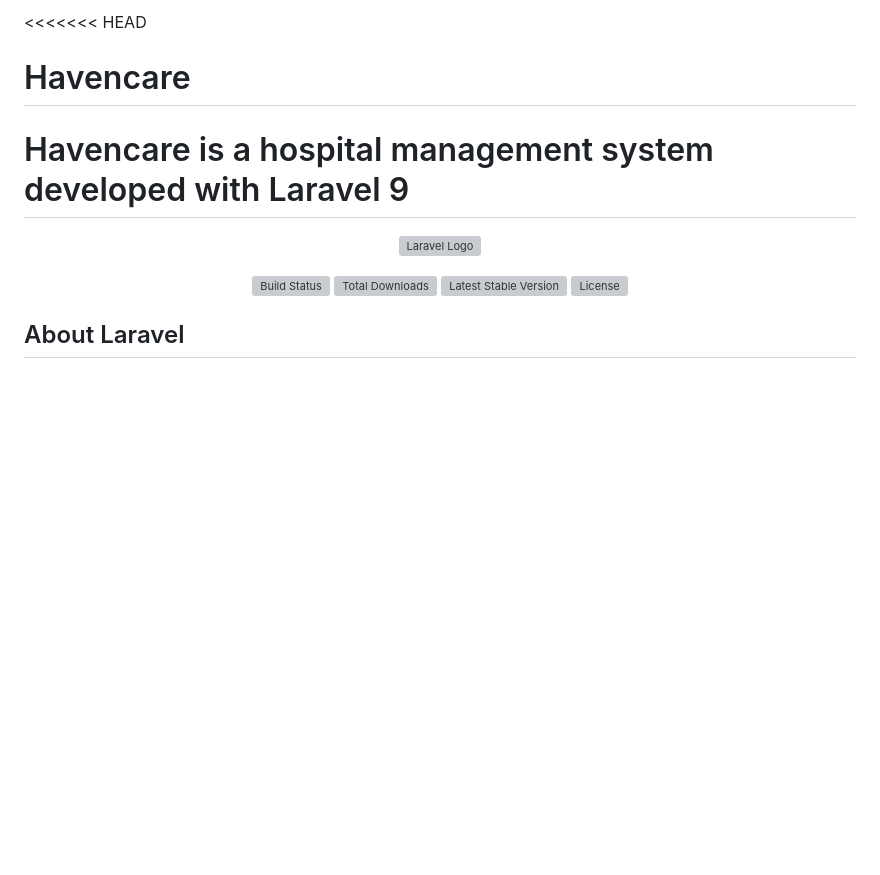
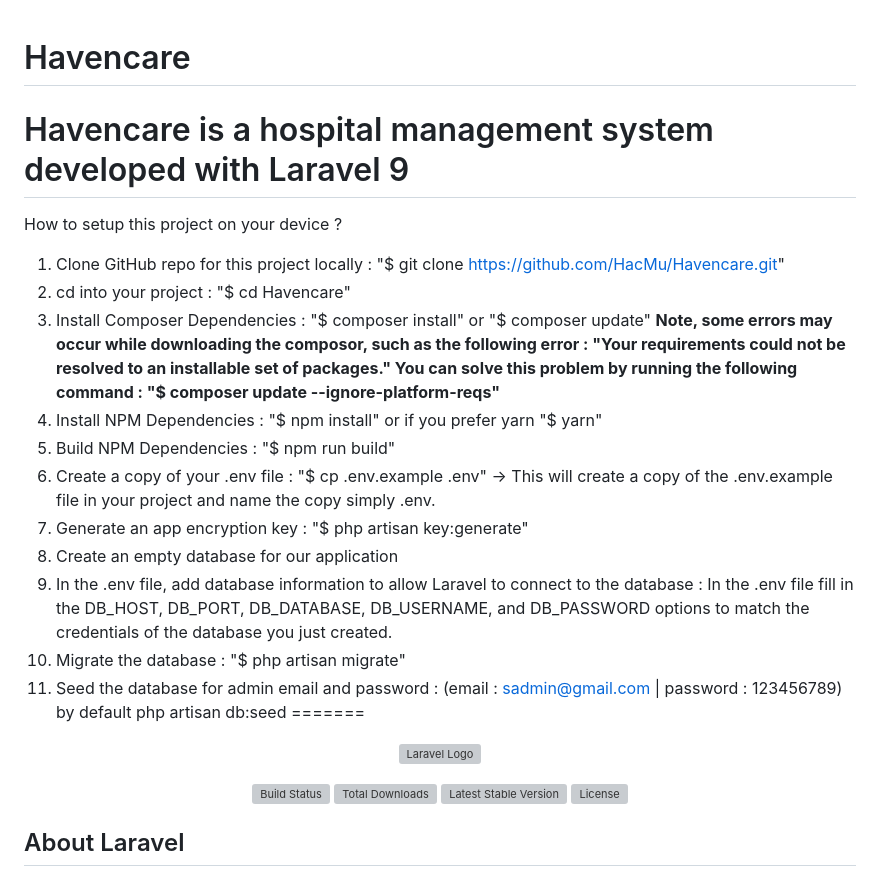
Before and after one commit to HacMu/HavenCare, a Markdown page: README.md, the part around the change. Drawn GitHub-style; blank space fills up the shorter version; grey boxes are pictures that could not be loaded.

```diff
--- a/README.md
+++ b/README.md
@@ -1,6 +1,32 @@
-<<<<<<< HEAD
 # Havencare
 Havencare is a hospital management system developed with Laravel 9
+====================
+How to setup this project on your device ?
+1) Clone GitHub repo for this project locally :
+   "$ git clone https://github.com/HacMu/Havencare.git"
+2) cd into your project :
+   "$ cd Havencare"
+3) Install Composer Dependencies :
+   "$ composer install" or "$ composer update"
+   **Note, some errors may occur while downloading the composor, such as the following error :
+   "Your requirements could not be resolved to an installable set of packages."
+   You can solve this problem by running the following command : "$ composer update --ignore-platform-reqs"**
+4) Install NPM Dependencies :
+   "$ npm install" or if you prefer yarn "$ yarn"
+5) Build NPM Dependencies :
+   "$ npm run build"
+6) Create a copy of your .env file :
+   "$ cp .env.example .env" -> This will create a copy of the .env.example file in your project and name the copy simply .env.
+7) Generate an app encryption key :
+   "$ php artisan key:generate"
+8) Create an empty database for our application
+9) In the .env file, add database information to allow Laravel to connect to the database :
+   In the .env file fill in the DB_HOST, DB_PORT, DB_DATABASE, DB_USERNAME, and DB_PASSWORD options
+   to match the credentials of the database you just created.
+10) Migrate the database :
+    "$ php artisan migrate"
+11) Seed the database for admin email and password : (email : sadmin@gmail.com | password : 123456789) by default
+    php artisan db:seed
 =======
 <p align="center"><a href="https://laravel.com" target="_blank"><img src="https://raw.githubusercontent.com/laravel/art/master/logo-lockup/5%20SVG/2%20CMYK/1%20Full%20Color/laravel-logolockup-cmyk-red.svg" width="400" alt="Laravel Logo"></a></p>
 
```
